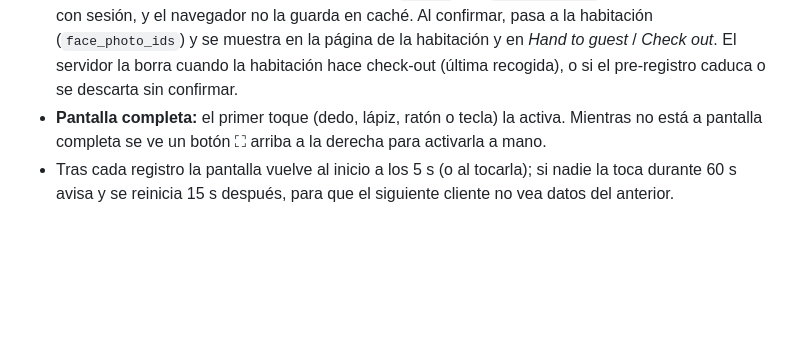
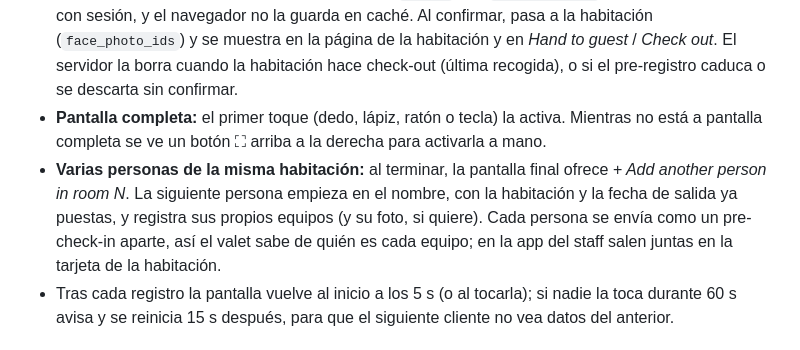
Before and after one commit to nisekocluster/ski-valet-management, a Markdown page: README.md, the part around the change. Drawn GitHub-style; blank space fills up the shorter version.

```diff
--- a/README.md
+++ b/README.md
@@ -139,6 +139,10 @@ python app.py                   # http://localhost:5000
   caduca o se descarta sin confirmar.
 - **Pantalla completa:** el primer toque (dedo, lápiz, ratón o tecla) la activa. Mientras no está a pantalla
   completa se ve un botón ⛶ arriba a la derecha para activarla a mano.
+- **Varias personas de la misma habitación:** al terminar, la pantalla final ofrece *+ Add another person in room N*.
+  La siguiente persona empieza en el nombre, con la habitación y la fecha de salida ya puestas, y registra
+  sus propios equipos (y su foto, si quiere). Cada persona se envía como un pre-check-in aparte, así el valet
+  sabe de quién es cada equipo; en la app del staff salen juntas en la tarjeta de la habitación.
 - Tras cada registro la pantalla vuelve al inicio a los 5 s (o al tocarla); si nadie la toca durante 60 s avisa y
   se reinicia 15 s después, para que el siguiente cliente no vea datos del anterior.
 
```
